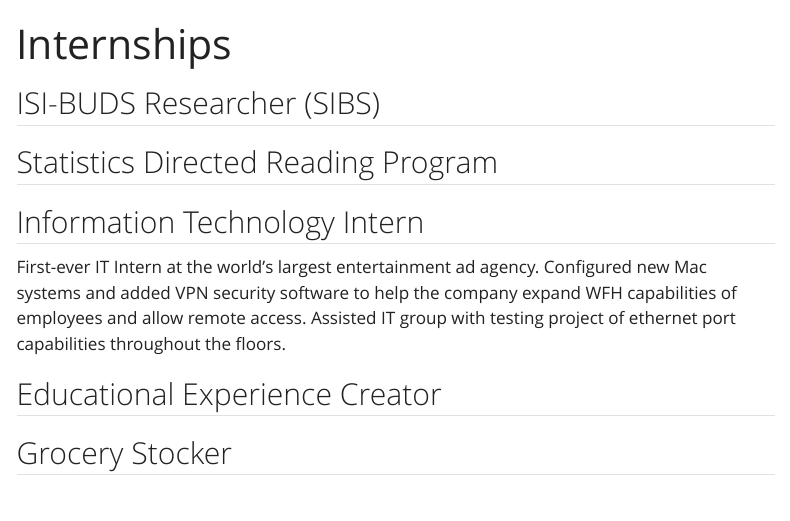
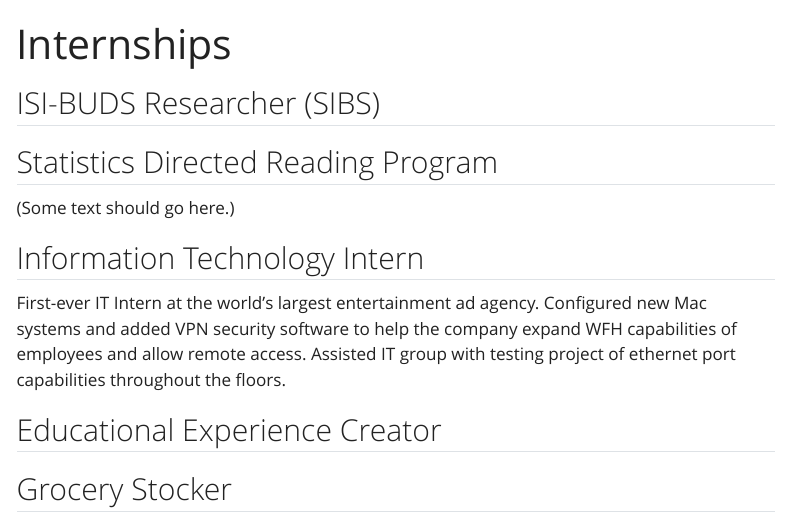
Before and after one commit to NoahMcMahon1414/NoahMcMahon1414.github.io, a Quarto document (internship.qmd): the page in a window 1100 px wide, from its top. Rendered offline with R 4.5, knitr and Pandoc in place of Quarto, with nearby package versions; menus at the side of the page are left out.

Commit message:
Rendered Again.

```diff
--- a/_quarto.yml
+++ b/_quarto.yml
@@ -8,10 +8,10 @@ website:
     left:
       - href: index.qmd
         text: Home
+      - href: project.qmd
+        text: Projects
       - href: internship.qmd
         text: Internships
-      - href: project.qmd
-        text: Projects
 
 format:
   html:
--- a/internship.qmd
+++ b/internship.qmd
@@ -12,6 +12,8 @@ format:
 
 ## Statistics Directed Reading Program
 
+(Some text should go here.)
+
 ## Information Technology Intern
 
 First-ever IT Intern at the world's largest entertainment ad agency. Configured new Mac systems and added VPN security software to help the company expand WFH capabilities of employees and allow remote access. Assisted IT group with testing project of ethernet port capabilities throughout the floors.
```
Also changed, not shown: docs/search.json, 2 other files.
